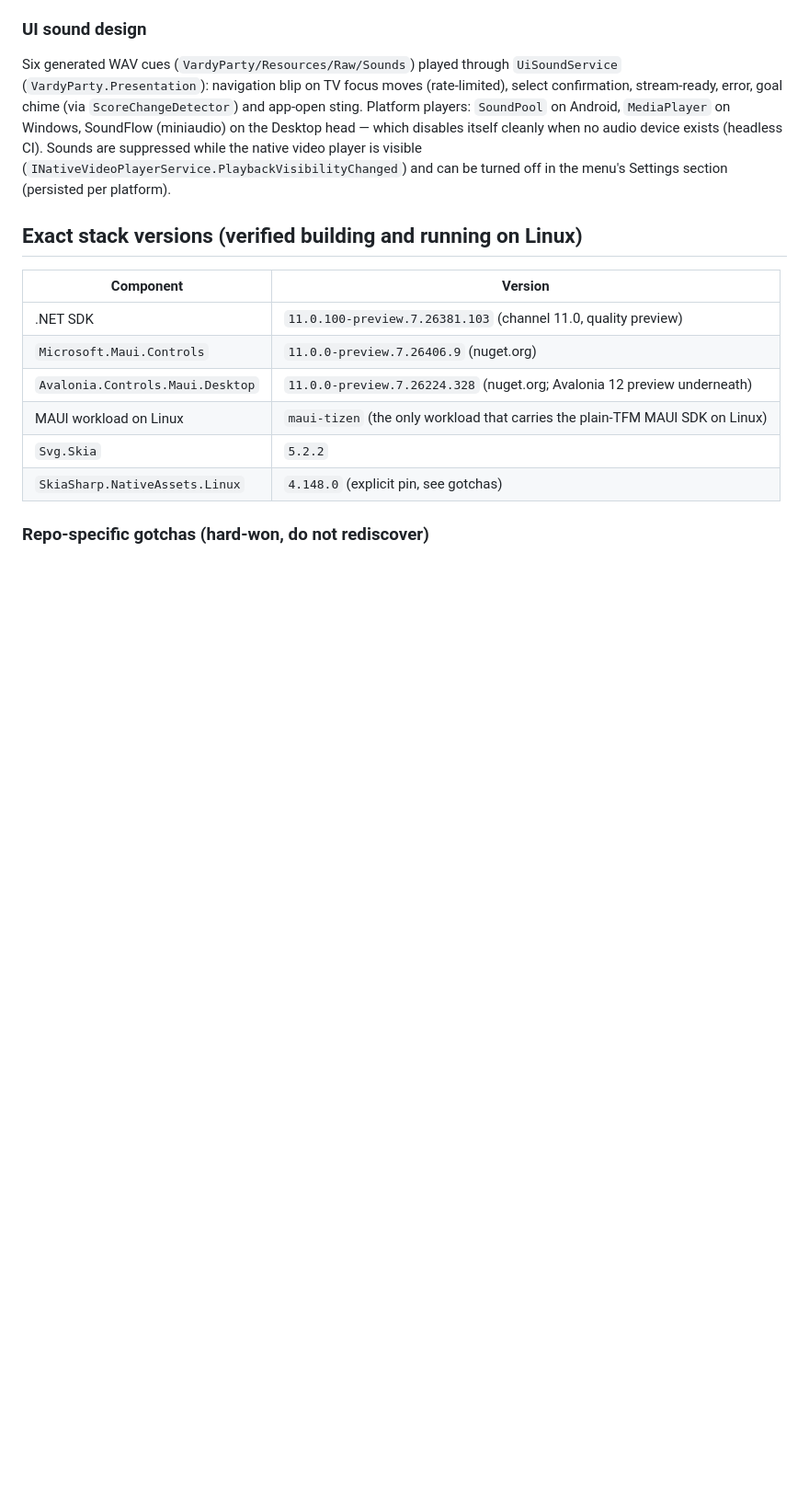
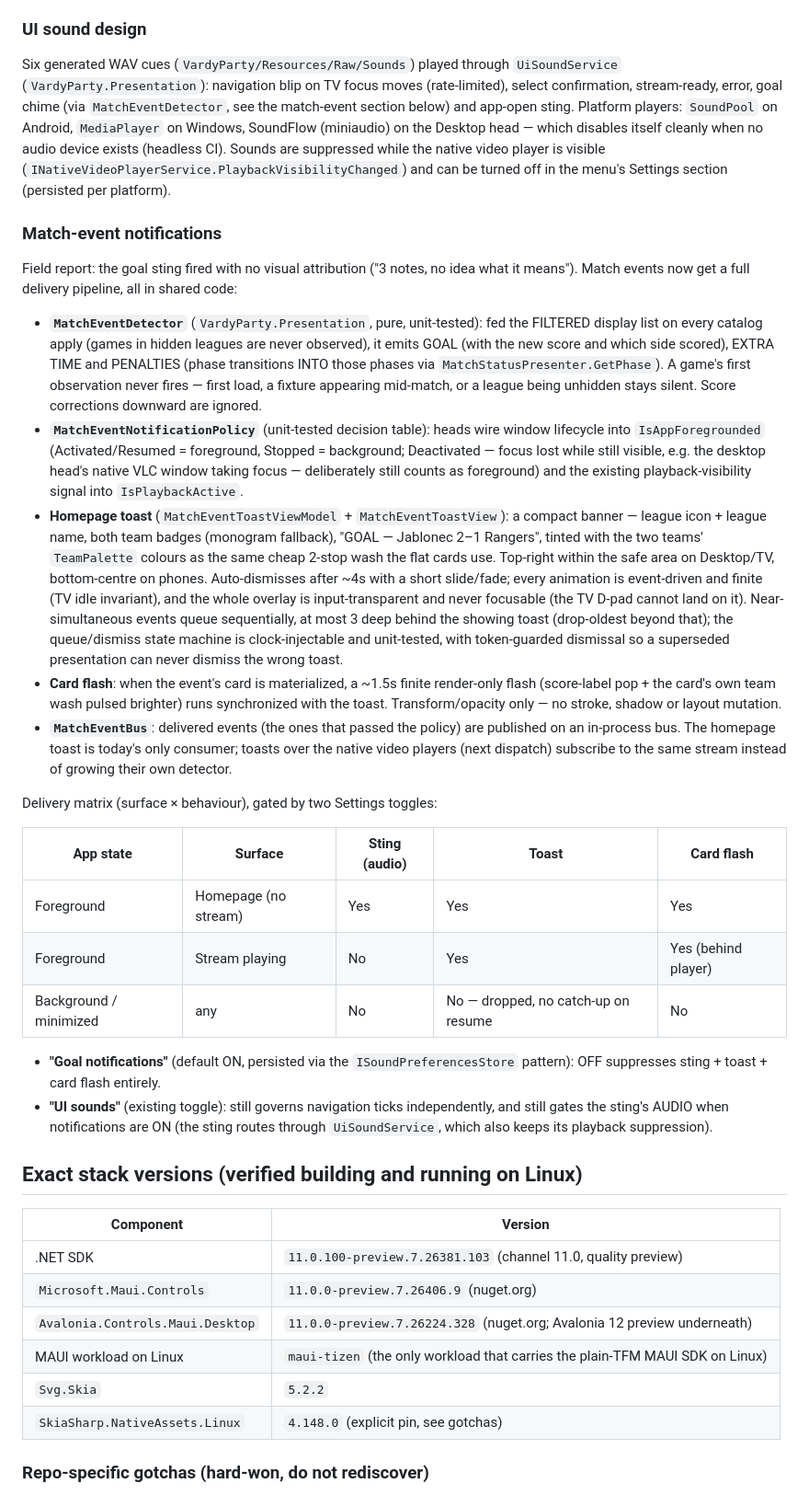
Before and after one commit to Vardy-Party/Client, a Markdown page: docs/architecture/homepage-maui-avalonia.md, the part around one of its changes. Shown at 92% size. Rendered like a GitHub page; blank space fills up the shorter version.

Commit message:
docs: match-event notification pipeline + delivery matrix + phone polish package
Records the detector/policy/toast/flash/bus components, the surface x
audio/toast/flash decision table with both Settings toggles, and the
phone-class polish (scroll-yielding appends, size notch, flat chrome).

Co-authored-by: developer <developer@freedomtimes.news>

```diff
--- a/docs/architecture/homepage-maui-avalonia.md
+++ b/docs/architecture/homepage-maui-avalonia.md
@@ -327,12 +327,69 @@ the subtitle beneath, on every adaptive layout
 Six generated WAV cues (`VardyParty/Resources/Raw/Sounds`) played through
 `UiSoundService` (`VardyParty.Presentation`): navigation blip on TV focus
 moves (rate-limited), select confirmation, stream-ready, error, goal chime
-(via `ScoreChangeDetector`) and app-open sting. Platform players:
-`SoundPool` on Android, `MediaPlayer` on Windows, SoundFlow (miniaudio) on
-the Desktop head — which disables itself cleanly when no audio device
-exists (headless CI). Sounds are suppressed while the native video player
-is visible (`INativeVideoPlayerService.PlaybackVisibilityChanged`) and can
-be turned off in the menu's Settings section (persisted per platform).
+(via `MatchEventDetector`, see the match-event section below) and app-open
+sting. Platform players: `SoundPool` on Android, `MediaPlayer` on Windows,
+SoundFlow (miniaudio) on the Desktop head — which disables itself cleanly
+when no audio device exists (headless CI). Sounds are suppressed while the
+native video player is visible
+(`INativeVideoPlayerService.PlaybackVisibilityChanged`) and can be turned
+off in the menu's Settings section (persisted per platform).
+
+### Match-event notifications
+
+Field report: the goal sting fired with no visual attribution ("3 notes, no
+idea what it means"). Match events now get a full delivery pipeline, all in
+shared code:
+
+- **`MatchEventDetector`** (`VardyParty.Presentation`, pure, unit-tested):
+  fed the FILTERED display list on every catalog apply (games in hidden
+  leagues are never observed), it emits GOAL (with the new score and which
+  side scored), EXTRA TIME and PENALTIES (phase transitions INTO those
+  phases via `MatchStatusPresenter.GetPhase`). A game's first observation
+  never fires — first load, a fixture appearing mid-match, or a league
+  being unhidden stays silent. Score corrections downward are ignored.
+- **`MatchEventNotificationPolicy`** (unit-tested decision table): heads
+  wire window lifecycle into `IsAppForegrounded` (Activated/Resumed =
+  foreground, Stopped = background; Deactivated — focus lost while still
+  visible, e.g. the desktop head's native VLC window taking focus —
+  deliberately still counts as foreground) and the existing
+  playback-visibility signal into `IsPlaybackActive`.
+- **Homepage toast** (`MatchEventToastViewModel` + `MatchEventToastView`):
+  a compact banner — league icon + league name, both team badges (monogram
+  fallback), "GOAL — Jablonec 2–1 Rangers", tinted with the two teams'
+  `TeamPalette` colours as the same cheap 2-stop wash the flat cards use.
+  Top-right within the safe area on Desktop/TV, bottom-centre on phones.
+  Auto-dismisses after ~4s with a short slide/fade; every animation is
+  event-driven and finite (TV idle invariant), and the whole overlay is
+  input-transparent and never focusable (the TV D-pad cannot land on it).
+  Near-simultaneous events queue sequentially, at most 3 deep behind the
+  showing toast (drop-oldest beyond that); the queue/dismiss state machine
+  is clock-injectable and unit-tested, with token-guarded dismissal so a
+  superseded presentation can never dismiss the wrong toast.
+- **Card flash**: when the event's card is materialized, a ~1.5s finite
+  render-only flash (score-label pop + the card's own team wash pulsed
+  brighter) runs synchronized with the toast. Transform/opacity only — no
+  stroke, shadow or layout mutation.
+- **`MatchEventBus`**: delivered events (the ones that passed the policy)
+  are published on an in-process bus. The homepage toast is today's only
+  consumer; toasts over the native video players (next dispatch) subscribe
+  to the same stream instead of growing their own detector.
+
+Delivery matrix (surface × behaviour), gated by two Settings toggles:
+
+| App state | Surface | Sting (audio) | Toast | Card flash |
+| --- | --- | --- | --- | --- |
+| Foreground | Homepage (no stream) | Yes | Yes | Yes |
+| Foreground | Stream playing | No | Yes | Yes (behind player) |
+| Background / minimized | any | No | No — dropped, no catch-up on resume | No |
+
+- **"Goal notifications"** (default ON, persisted via the
+  `ISoundPreferencesStore` pattern): OFF suppresses sting + toast + card
+  flash entirely.
+- **"UI sounds"** (existing toggle): still governs navigation ticks
+  independently, and still gates the sting's AUDIO when notifications are
+  ON (the sting routes through `UiSoundService`, which also keeps its
+  playback suppression).
 
 ## Exact stack versions (verified building and running on Linux)
 
```
Also changed, not shown: other parts of docs/architecture/homepage-maui-avalonia.md (+18 -0 lines).
